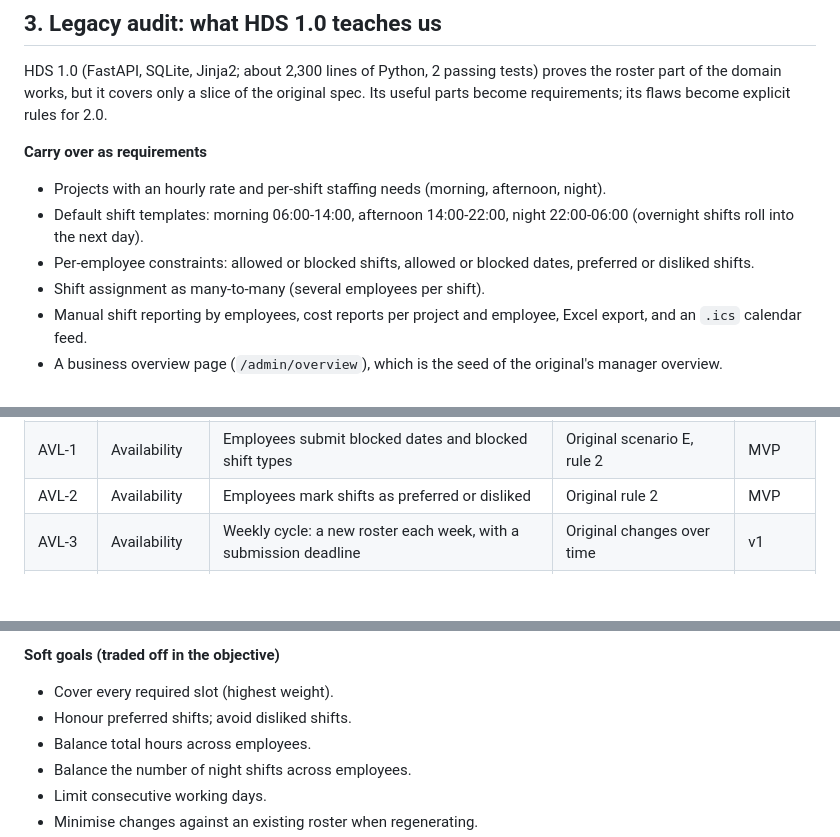
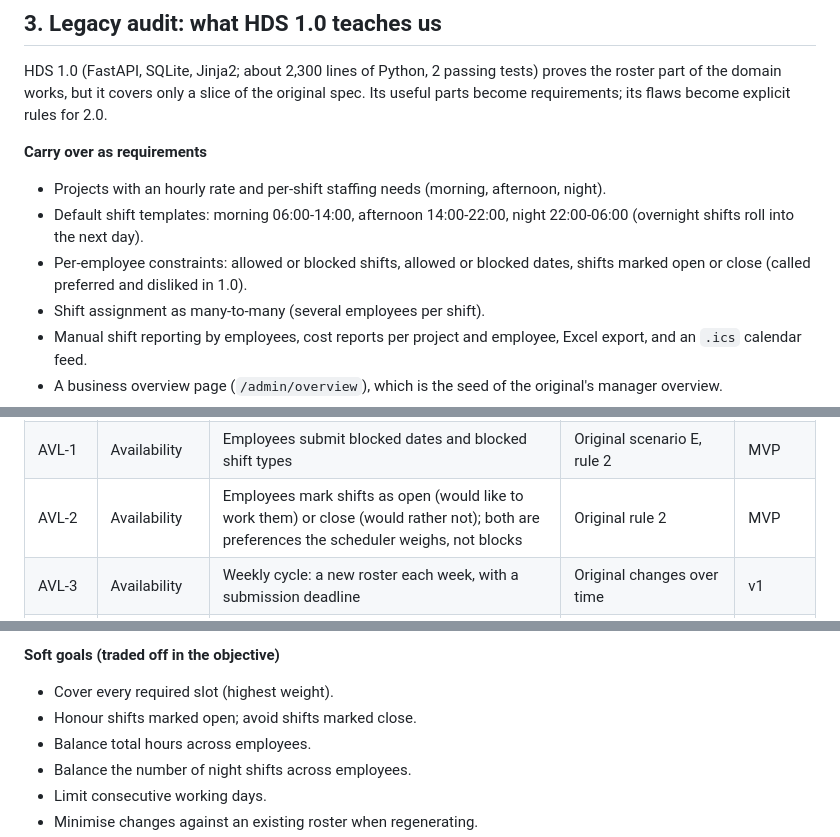
Before and after one commit to AviyaYemini/HDS, a Markdown page: docs/hds-spec.md, 3 parts joined by grey strips. GitHub-like rendering; blank space fills up the shorter version.

Commit message:
docs: rename the availability preferences to open and close
Employees mark a shift open (would like to work it) or close (would rather not). Both stay soft
preferences the scheduler weighs, as preferred and disliked were; blocked remains the hard
constraint.

Co-Authored-By: Claude Opus 5.5 <noreply@anthropic.com>

```diff
--- a/docs/hds-spec.md
+++ b/docs/hds-spec.md
@@ -85,7 +85,7 @@ HDS 1.0 (FastAPI, SQLite, Jinja2; about 2,300 lines of Python, 2 passing tests)
 
 - Projects with an hourly rate and per-shift staffing needs (morning, afternoon, night).
 - Default shift templates: morning 06:00-14:00, afternoon 14:00-22:00, night 22:00-06:00 (overnight shifts roll into the next day).
-- Per-employee constraints: allowed or blocked shifts, allowed or blocked dates, preferred or disliked shifts.
+- Per-employee constraints: allowed or blocked shifts, allowed or blocked dates, shifts marked open or close (called preferred and disliked in 1.0).
 - Shift assignment as many-to-many (several employees per shift).
 - Manual shift reporting by employees, cost reports per project and employee, Excel export, and an `.ics` calendar feed.
 - A business overview page (`/admin/overview`), which is the seed of the original's manager overview.
@@ -128,7 +128,7 @@ Every requirement below traces to the original spec (scenarios A to F, its entit
 | ORG-5 | Organisation | Custom shift templates beyond morning, afternoon and night | Proposed | v1 |
 | ORG-6 | Organisation | Employee groups, so reports can be run per group | Original scenario A | v1 |
 | AVL-1 | Availability | Employees submit blocked dates and blocked shift types | Original scenario E, rule 2 | MVP |
-| AVL-2 | Availability | Employees mark shifts as preferred or disliked | Original rule 2 | MVP |
+| AVL-2 | Availability | Employees mark shifts as open (would like to work them) or close (would rather not); both are preferences the scheduler weighs, not blocks | Original rule 2 | MVP |
 | AVL-3 | Availability | Weekly cycle: a new roster each week, with a submission deadline | Original changes over time | v1 |
 | AVL-4 | Availability | Report absences by type: leave, reserve duty, sick | Original users, employee | v1 |
 | AVL-5 | Availability | Recurring weekly availability pattern | Proposed | v1 |
@@ -184,7 +184,7 @@ The defaults for H2 and H3 are placeholders to confirm against Israeli labour ru
 **Soft goals (traded off in the objective)**
 
 - Cover every required slot (highest weight).
-- Honour preferred shifts; avoid disliked shifts.
+- Honour shifts marked open; avoid shifts marked close.
 - Balance total hours across employees.
 - Balance the number of night shifts across employees.
 - Limit consecutive working days.
```
Also changed, not shown: other parts of docs/hds-spec.md (+1 -1 lines), 1 other file.
